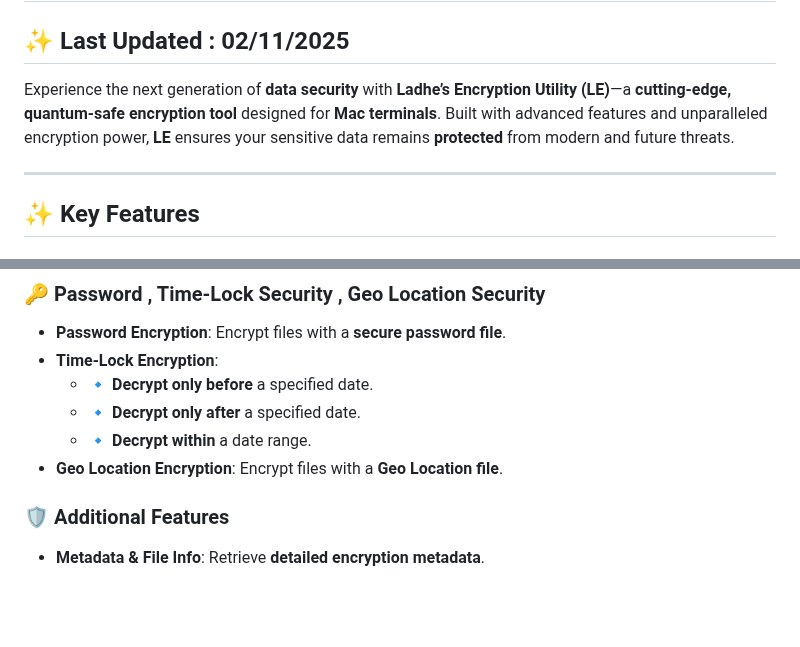
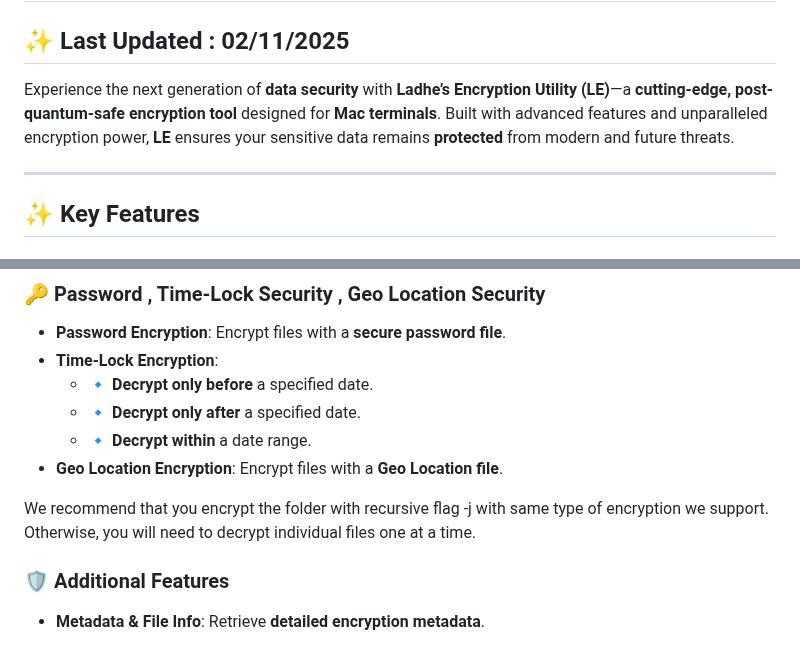
Before and after one commit to SPAlgorithm/LE, a Markdown page: README.md, 2 parts joined by grey strips. GitHub-like rendering; blank space fills up the shorter version.

Commit message:
Help updated

```diff
--- a/README.md
+++ b/README.md
@@ -2,7 +2,7 @@
 
 ## ✨ Last Updated : 02/11/2025
 
-Experience the next generation of **data security** with **Ladhe’s Encryption Utility (LE)**—a **cutting-edge, quantum-safe encryption tool** designed for **Mac terminals**. Built with advanced features and unparalleled encryption power, **LE** ensures your sensitive data remains **protected** from modern and future threats.
+Experience the next generation of **data security** with **Ladhe’s Encryption Utility (LE)**—a **cutting-edge, post- quantum-safe encryption tool** designed for **Mac terminals**. Built with advanced features and unparalleled encryption power, **LE** ensures your sensitive data remains **protected** from modern and future threats.
 
 ---
 
@@ -31,6 +31,8 @@ Experience the next generation of **data security** with **Ladhe’s Encryption
   - 🔹 **Decrypt within** a date range.
 - **Geo Location Encryption**: Encrypt files with a **Geo Location file**.
 
+We recommend that you encrypt the folder with recursive flag -j with same type of encryption we support.
+Otherwise, you will need to decrypt individual files one at a time.
 
 ### 🛡 Additional Features
 - **Metadata & File Info**: Retrieve **detailed encryption metadata**.
```
